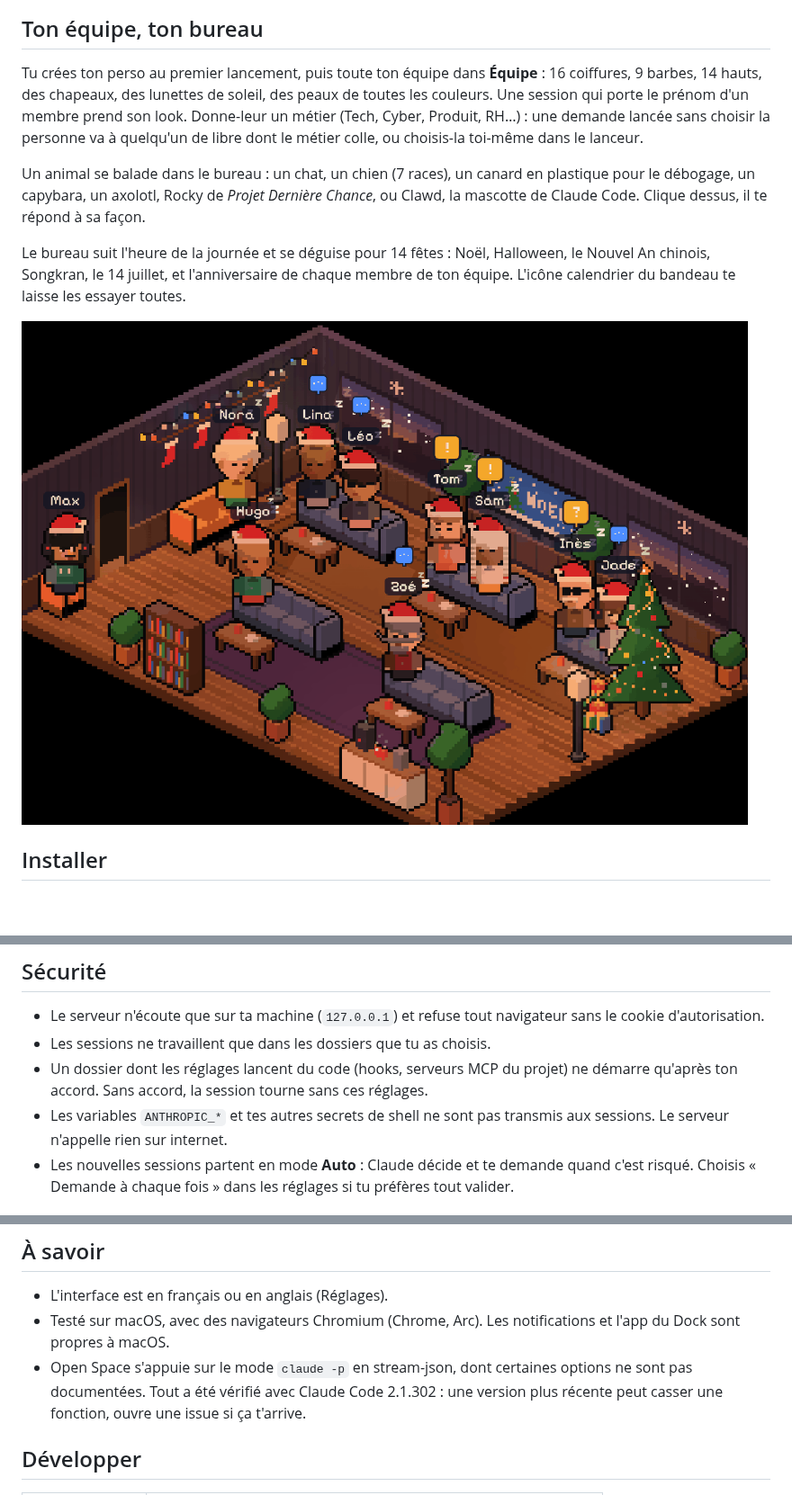
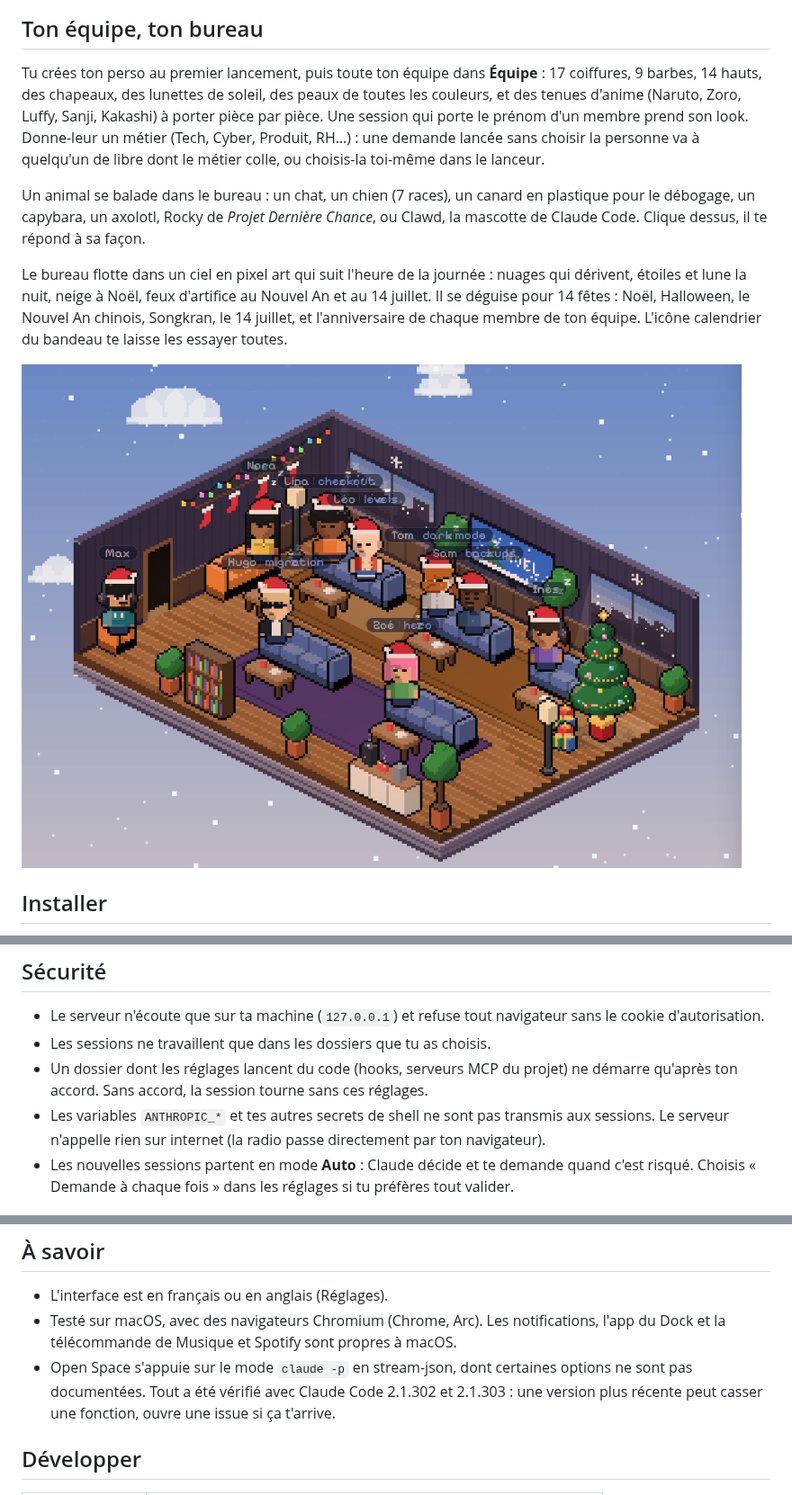
Before and after one commit to Fantomiald/open-space, a Markdown page: README.fr.md, 3 parts joined by grey strips. Shown at 90% size. Rendered like a GitHub page; pictures changed too: docs/images/christmas.png; blank space fills up the shorter version.

```diff
--- a/README.fr.md
+++ b/README.fr.md
@@ -38,10 +56,10 @@ Le tableau montre les fichiers `.md` de ton dossier de notes, un onglet par fich
 ## Ton équipe, ton bureau
 
-Tu crées ton perso au premier lancement, puis toute ton équipe dans **Équipe** : 16 coiffures, 9 barbes, 14 hauts, des chapeaux, des lunettes de soleil, des peaux de toutes les couleurs. Une session qui porte le prénom d'un membre prend son look. Donne-leur un métier (Tech, Cyber, Produit, RH…) : une demande lancée sans choisir la personne va à quelqu'un de libre dont le métier colle, ou choisis-la toi-même dans le lanceur.
+Tu crées ton perso au premier lancement, puis toute ton équipe dans **Équipe** : 17 coiffures, 9 barbes, 14 hauts, des chapeaux, des lunettes de soleil, des peaux de toutes les couleurs, et des tenues d'anime (Naruto, Zoro, Luffy, Sanji, Kakashi) à porter pièce par pièce. Une session qui porte le prénom d'un membre prend son look. Donne-leur un métier (Tech, Cyber, Produit, RH…) : une demande lancée sans choisir la personne va à quelqu'un de libre dont le métier colle, ou choisis-la toi-même dans le lanceur.
 
 Un animal se balade dans le bureau : un chat, un chien (7 races), un canard en plastique pour le débogage, un capybara, un axolotl, Rocky de *Projet Dernière Chance*, ou Clawd, la mascotte de Claude Code. Clique dessus, il te répond à sa façon.
 
-Le bureau suit l'heure de la journée et se déguise pour 14 fêtes : Noël, Halloween, le Nouvel An chinois, Songkran, le 14 juillet, et l'anniversaire de chaque membre de ton équipe. L'icône calendrier du bandeau te laisse les essayer toutes.
+Le bureau flotte dans un ciel en pixel art qui suit l'heure de la journée : nuages qui dérivent, étoiles et lune la nuit, neige à Noël, feux d'artifice au Nouvel An et au 14 juillet. Il se déguise pour 14 fêtes : Noël, Halloween, le Nouvel An chinois, Songkran, le 14 juillet, et l'anniversaire de chaque membre de ton équipe. L'icône calendrier du bandeau te laisse les essayer toutes.
 
 ![La salle de repos décorée pour Noël](docs/images/christmas.png)
 
@@ -74,7 +92,7 @@ python3 scripts/macos-app.py
 - Le serveur n'écoute que sur ta machine (`127.0.0.1`) et refuse tout navigateur sans le cookie d'autorisation.
 - Les sessions ne travaillent que dans les dossiers que tu as choisis.
 - Un dossier dont les réglages lancent du code (hooks, serveurs MCP du projet) ne démarre qu'après ton accord. Sans accord, la session tourne sans ces réglages.
-- Les variables `ANTHROPIC_*` et tes autres secrets de shell ne sont pas transmis aux sessions. Le serveur n'appelle rien sur internet.
+- Les variables `ANTHROPIC_*` et tes autres secrets de shell ne sont pas transmis aux sessions. Le serveur n'appelle rien sur internet (la radio passe directement par ton navigateur).
 - Les nouvelles sessions partent en mode **Auto** : Claude décide et te demande quand c'est risqué. Choisis « Demande à chaque fois » dans les réglages si tu préfères tout valider.
 
 ## Réglages avancés
@@ -91,8 +109,8 @@ python3 scripts/macos-app.py
 ## À savoir
 
 - L'interface est en français ou en anglais (Réglages).
-- Testé sur macOS, avec des navigateurs Chromium (Chrome, Arc). Les notifications et l'app du Dock sont propres à macOS.
-- Open Space s'appuie sur le mode `claude -p` en stream-json, dont certaines options ne sont pas documentées. Tout a été vérifié avec Claude Code 2.1.302 : une version plus récente peut casser une fonction, ouvre une issue si ça t'arrive.
+- Testé sur macOS, avec des navigateurs Chromium (Chrome, Arc). Les notifications, l'app du Dock et la télécommande de Musique et Spotify sont propres à macOS.
+- Open Space s'appuie sur le mode `claude -p` en stream-json, dont certaines options ne sont pas documentées. Tout a été vérifié avec Claude Code 2.1.302 et 2.1.303 : une version plus récente peut casser une fonction, ouvre une issue si ça t'arrive.
 
 ## Développer
 
```
Also changed, not shown: other parts of README.fr.md (+32 -13 lines), CHANGELOG.md (+7 -0 lines), README.md (+37 -18 lines), docs/images/focus.png (added), docs/images/office.png, 10 other files.
